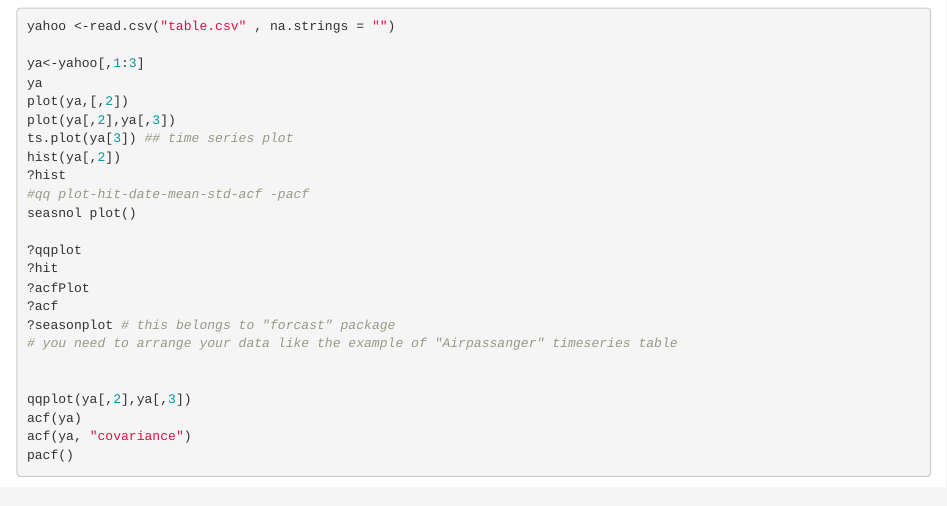
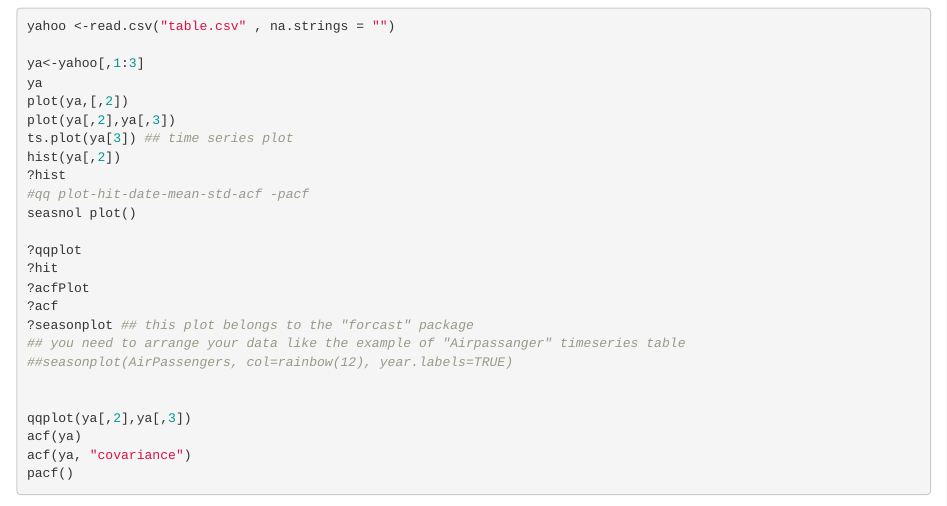
Before and after one commit to zazadani/Timeseries, an R Markdown document (Timeseries.Rmd): the page in a window 1100 px wide, from 120 px down. Rendered offline with R 4.5, knitr and Pandoc, with nearby package versions.

Commit message:
Update Timeseries.Rmd

```diff
--- a/Timeseries.Rmd
+++ b/Timeseries.Rmd
@@ -38,8 +38,9 @@ seasnol plot()
 ?hit
 ?acfPlot
 ?acf
-?seasonplot # this belongs to "forcast" package
-# you need to arrange your data like the example of "Airpassanger" timeseries table
+?seasonplot ## this plot belongs to the "forcast" package
+## you need to arrange your data like the example of "Airpassanger" timeseries table
+##seasonplot(AirPassengers, col=rainbow(12), year.labels=TRUE)
 
 
 qqplot(ya[,2],ya[,3])
```
